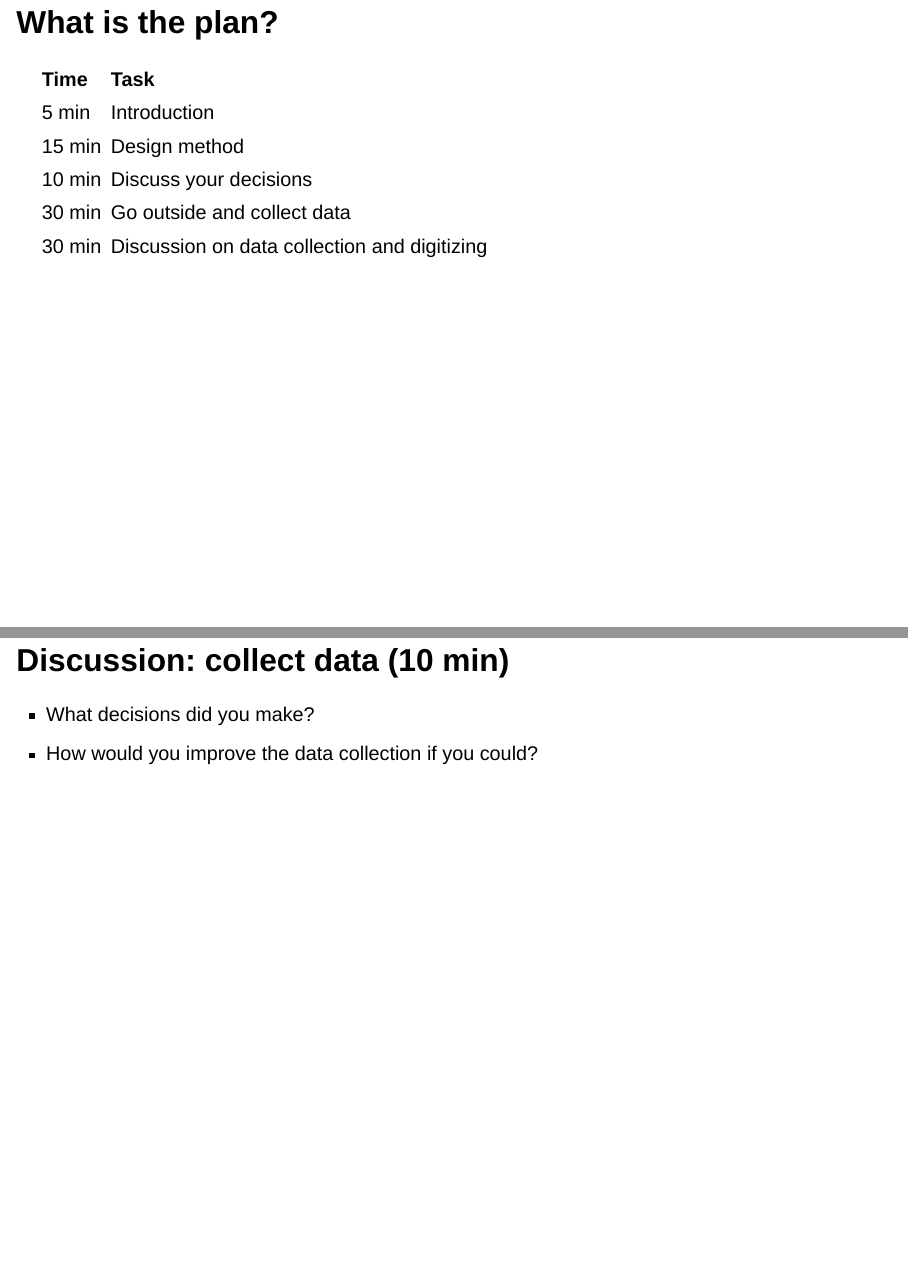
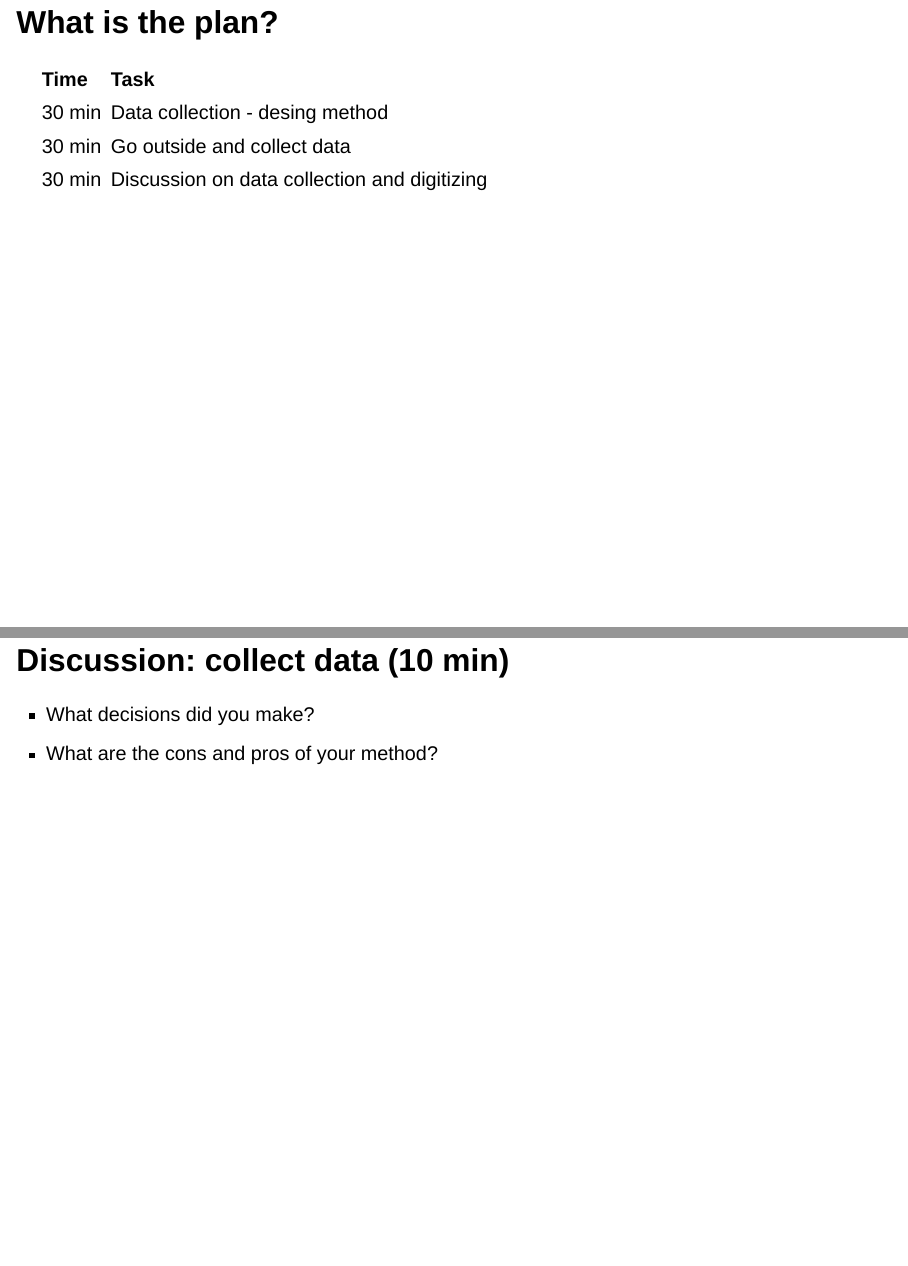
Before and after one commit to audhalbritter/ort_science_course, a Quarto document (lectures/data_collection.qmd): pages 3 and 7 of 17, joined at a grey line. Rendered offline with R 4.5, knitr and Pandoc in place of Quarto, with nearby package versions; drawn as Slidy slides in place of the format the file asks for.

Commit message:
simpliefy table

```diff
--- a/lectures/data_collection.qmd
+++ b/lectures/data_collection.qmd
@@ -31,9 +31,7 @@ format:
 
 | Time  | Task  |
 |:---|:---|
-| 5 min  | Introduction  |
-| 15 min  | Design method  |
-| 10 min  | Discuss your decisions  |
+| 30 min  | Data collection - desing method  |
 | 30 min  | Go outside and collect data  |
 | 30 min  | Discussion on data collection and digitizing  |
 
@@ -68,7 +66,7 @@ format:
 ## Discussion: collect data (10 min)
 
 - What decisions did you make?
-- How would you improve the data collection if you could?
+- What are the cons and pros of your method?
 
 
 ## Exercise: collect your data (30 min)
```
Also changed, not shown: lectures/data_collection.qmd (2 more changed lines).
